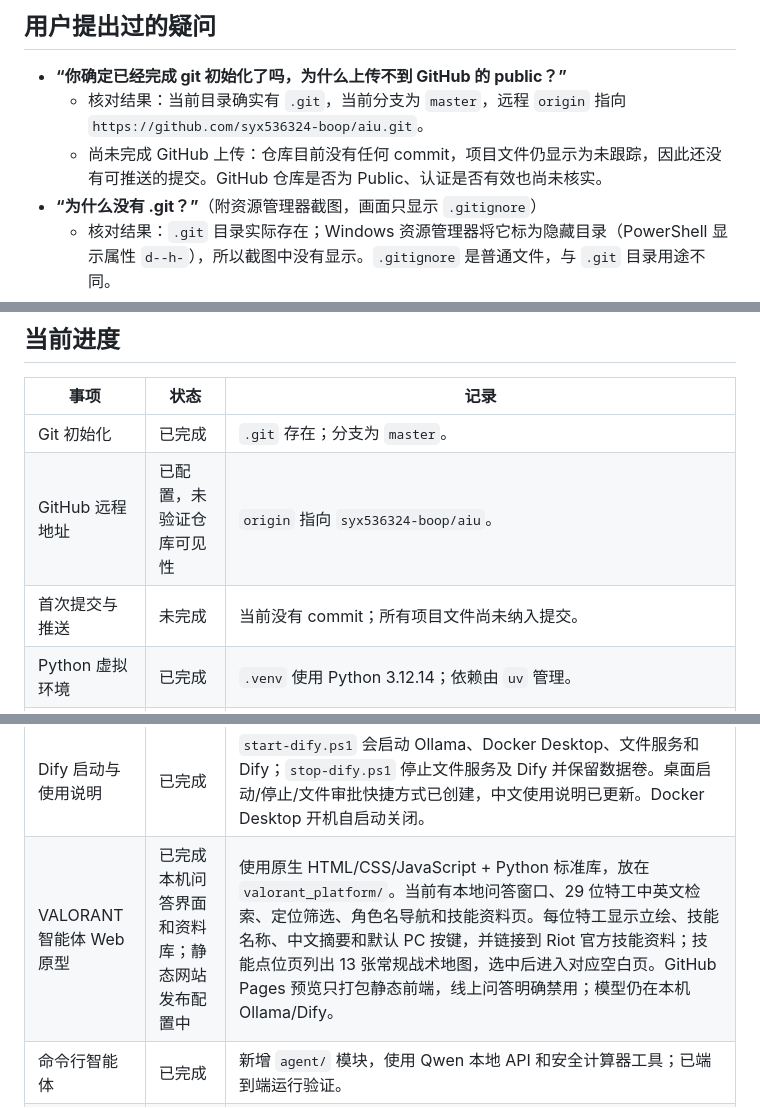
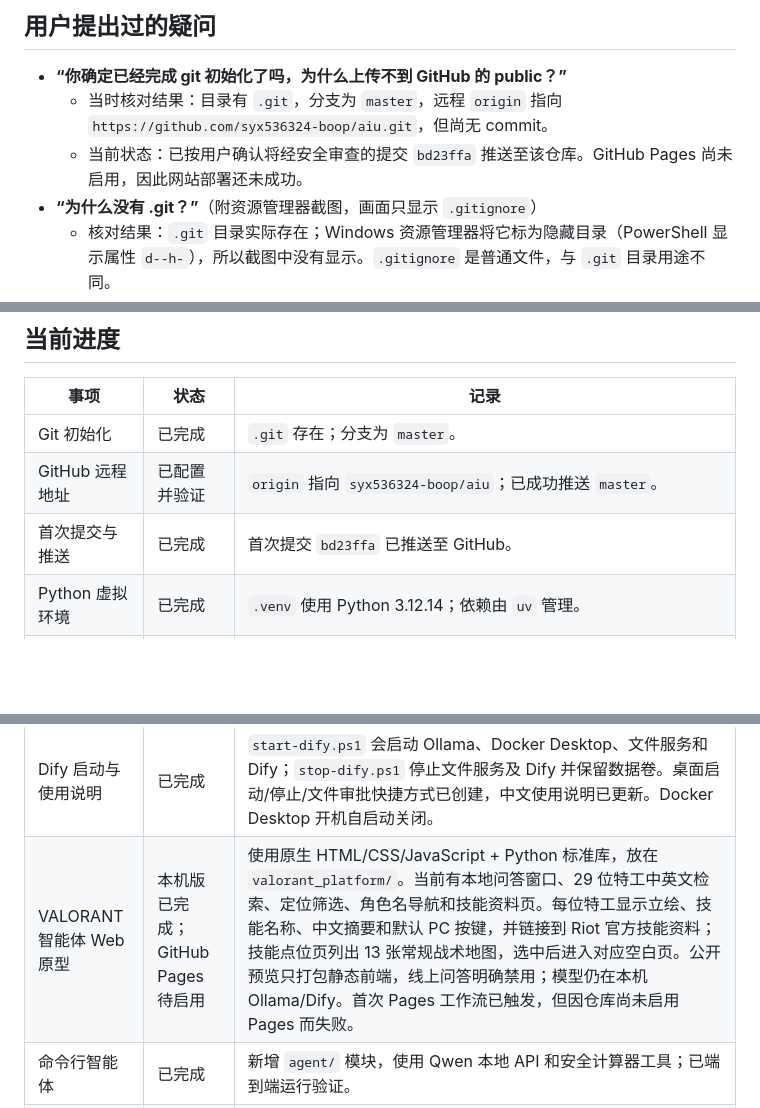
Before and after one commit to syx536324-boop/aiu, a Markdown page: 工程日志.md, 3 parts joined by grey strips. Rendered like a GitHub page; blank space fills up the shorter version.

Commit message:
docs: record GitHub publish status

```diff
--- a/工程日志.md
+++ b/工程日志.md
@@ -14,8 +14,8 @@
 ## 用户提出过的疑问
 
 - **“你确定已经完成 git 初始化了吗，为什么上传不到 GitHub 的 public？”**
-  - 核对结果：当前目录确实有 `.git`，当前分支为 `master`，远程 `origin` 指向 `https://github.com/syx536324-boop/aiu.git`。
-  - 尚未完成 GitHub 上传：仓库目前没有任何 commit，项目文件仍显示为未跟踪，因此还没有可推送的提交。GitHub 仓库是否为 Public、认证是否有效也尚未核实。
+  - 当时核对结果：目录有 `.git`，分支为 `master`，远程 `origin` 指向 `https://github.com/syx536324-boop/aiu.git`，但尚无 commit。
+  - 当前状态：已按用户确认将经安全审查的提交 `bd23ffa` 推送至该仓库。GitHub Pages 尚未启用，因此网站部署还未成功。
 - **“为什么没有 .git？”**（附资源管理器截图，画面只显示 `.gitignore`）
   - 核对结果：`.git` 目录实际存在；Windows 资源管理器将它标为隐藏目录（PowerShell 显示属性 `d--h-`），所以截图中没有显示。`.gitignore` 是普通文件，与 `.git` 目录用途不同。
 - **环境和工作流是否可用？**
@@ -27,8 +27,8 @@
 | 事项 | 状态 | 记录 |
 | --- | --- | --- |
 | Git 初始化 | 已完成 | `.git` 存在；分支为 `master`。 |
-| GitHub 远程地址 | 已配置，未验证仓库可见性 | `origin` 指向 `syx536324-boop/aiu`。 |
-| 首次提交与推送 | 未完成 | 当前没有 commit；所有项目文件尚未纳入提交。 |
+| GitHub 远程地址 | 已配置并验证 | `origin` 指向 `syx536324-boop/aiu`；已成功推送 `master`。 |
+| 首次提交与推送 | 已完成 | 首次提交 `bd23ffa` 已推送至 GitHub。 |
 | Python 虚拟环境 | 已完成 | `.venv` 使用 Python 3.12.14；依赖由 `uv` 管理。 |
 | Langflow 安装 | 已完成 | 锁定版本 Langflow 1.12.4；`uv sync --locked --offline` 已通过。 |
 | Langflow 工作流 | 已搭建，当前不作为目标 | “基础聊天问答”导出文件为 `flows/基础聊天问答.json`，按用户最新决定保留为历史内容。 |
@@ -39,7 +39,7 @@
 | Dify 本机文件工具 | 已完成 | `file_bridge/` 提供六个 OpenAPI 工具，限定 `knowledge/` 直接下的 `.md`、`.txt`。读/列出可直接执行，新建/覆盖/删除须在本机独立审批；凭据限 `shao`、SYSTEM、Administrators 访问。已通过隔离文件操作验证和真实 Dify 只读工具调用。 |
 | Dify 应用 API 接入 | 已完成 | 应用 API 密钥已创建并存入受限权限的 `.setup/dify-agent-api.txt`；`/v1/parameters` 返回正常。密钥和管理员密码均排除在 Git 之外。 |
 | Dify 启动与使用说明 | 已完成 | `start-dify.ps1` 会启动 Ollama、Docker Desktop、文件服务和 Dify；`stop-dify.ps1` 停止文件服务及 Dify 并保留数据卷。桌面启动/停止/文件审批快捷方式已创建，中文使用说明已更新。Docker Desktop 开机自启动关闭。 |
-| VALORANT 智能体 Web 原型 | 已完成本机问答界面和资料库；静态网站发布配置中 | 使用原生 HTML/CSS/JavaScript + Python 标准库，放在 `valorant_platform/`。当前有本地问答窗口、29 位特工中英文检索、定位筛选、角色名导航和技能资料页。每位特工显示立绘、技能名称、中文摘要和默认 PC 按键，并链接到 Riot 官方技能资料；技能点位页列出 13 张常规战术地图，选中后进入对应空白页。GitHub Pages 预览只打包静态前端，线上问答明确禁用；模型仍在本机 Ollama/Dify。 |
+| VALORANT 智能体 Web 原型 | 本机版已完成；GitHub Pages 待启用 | 使用原生 HTML/CSS/JavaScript + Python 标准库，放在 `valorant_platform/`。当前有本地问答窗口、29 位特工中英文检索、定位筛选、角色名导航和技能资料页。每位特工显示立绘、技能名称、中文摘要和默认 PC 按键，并链接到 Riot 官方技能资料；技能点位页列出 13 张常规战术地图，选中后进入对应空白页。公开预览只打包静态前端，线上问答明确禁用；模型仍在本机 Ollama/Dify。首次 Pages 工作流已触发，但因仓库尚未启用 Pages 而失败。 |
 | 命令行智能体 | 已完成 | 新增 `agent/` 模块，使用 Qwen 本地 API 和安全计算器工具；已端到端运行验证。 |
 | 本地知识文件问答与管理 | 已完成 | 智能体可列出、读取、新建、覆盖和删除项目 `knowledge/` 中的 UTF-8 `.md`、`.txt` 文件；写入/删除需终端确认，尚未进行人工对话验证。 |
 | 可复用工程架构 Skill | 已创建 | 用户级 Skill：`C:\Users\shao\.codex\skills\modular-app-architecture\SKILL.md`，已通过结构验证。 |
```
Also changed, not shown: other parts of 工程日志.md (+3 -3 lines).
